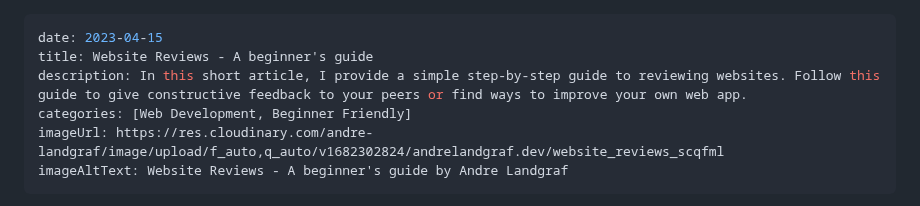
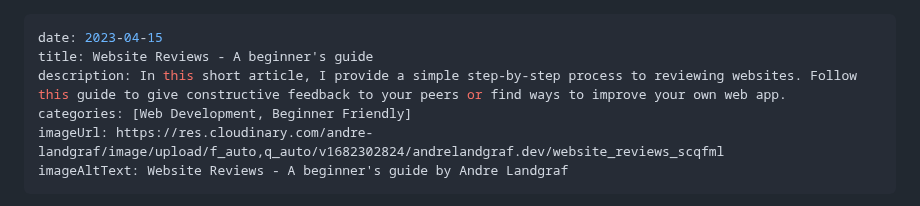
Before and after one commit to andrelandgraf/andrelandgraf, a Markdown page: contents/articles/2023-10-07_website_reviews_beginners_guide.md, the part around the change. Drawn GitHub-style.

Commit message:
mini fix to meta description

```diff
--- a/contents/articles/2023-10-07_website_reviews_beginners_guide.md
+++ b/contents/articles/2023-10-07_website_reviews_beginners_guide.md
@@ -1,7 +1,7 @@
 ---
 date: 2023-04-15
 title: Website Reviews - A beginner's guide
-description: In this short article, I provide a simple step-by-step guide to reviewing websites. Follow this guide to give constructive feedback to your peers or find ways to improve your own web app.
+description: In this short article, I provide a simple step-by-step process to reviewing websites. Follow this guide to give constructive feedback to your peers or find ways to improve your own web app.
 categories: [Web Development, Beginner Friendly]
 imageUrl: https://res.cloudinary.com/andre-landgraf/image/upload/f_auto,q_auto/v1682302824/andrelandgraf.dev/website_reviews_scqfml
 imageAltText: Website Reviews - A beginner's guide by Andre Landgraf
```
